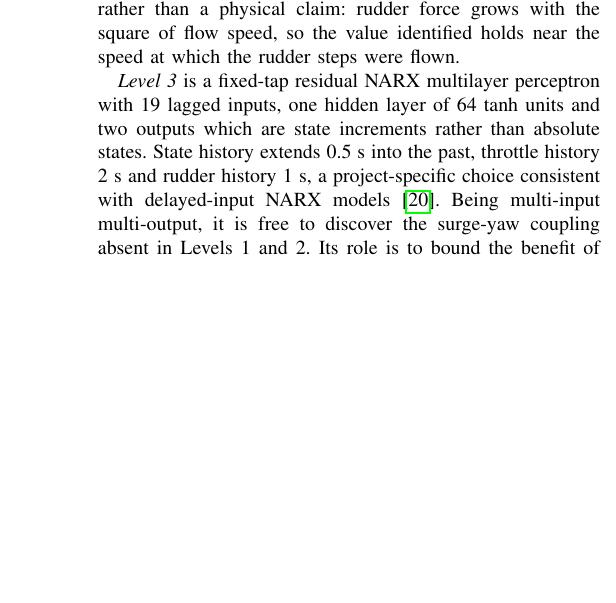
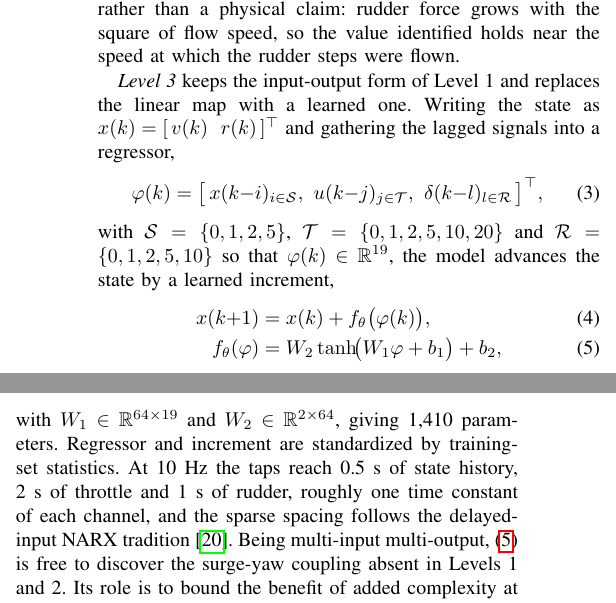
Before and after one commit to Field-Robotics-Lab/oceans2026, a LaTeX paper (paper/paper.tex): part of one column of page 2 of 6 before the commit and two parts of the columns of page 2 of 6 after it, the two joined at a grey line, cut so that both start at the same text, the shorter picture padded with empty space. Compiled offline with pdfLaTeX.

Commit message:
Write Level 3 as equations, matching Levels 1 and 2
Level 3 was the only level described in prose while the others carried
equations, which made the spectrum look like two models and a
description rather than three points on one structure.

Adds the regressor definition with its tap sets, the residual state
update and the network map, numbered (3) to (5) alongside Level 2's (1)
and (2). Notes the parameter count, the standardization, and that the
tap reach is roughly one time constant of each channel.

The form now shows what the spectrum actually is: Level 1 is a linear
map of one lagged state and input, Level 3 the same input-output form
with the map learned and the regressor widened. Still 6 pages, no
undefined references, no Type 3 fonts.

Co-Authored-By: Claude Opus 5 <noreply@anthropic.com>

```diff
--- a/paper/paper.tex
+++ b/paper/paper.tex
@@ -69,7 +69,17 @@ The time constant $\tau$ is the open-loop pole the controller works against, so
 \end{align}
 Identification is two-phase. Fitting \eqref{eq:l2surge} jointly for $k_T$ and $d_2$ is poorly conditioned, because thrust and drag are large and nearly cancelling during steady runs, so the data constrains their difference far better than either term. Instead $d_2$ is estimated from coasting segments where $u=0$ and \eqref{eq:l2surge} reduces to $\dot v=-d_2v|v|$, then $k_T$ follows from the powered segments. The yaw channel keeps a constant $k_\delta$, a local approximation rather than a physical claim: rudder force grows with the square of flow speed, so the value identified holds near the speed at which the rudder steps were flown.
 
-\emph{Level~3} is a fixed-tap residual NARX multilayer perceptron with 19 lagged inputs, one hidden layer of 64 tanh units and two outputs which are state increments rather than absolute states. State history extends 0.5~s into the past, throttle history 2~s and rudder history 1~s, a project-specific choice consistent with delayed-input NARX models~\cite{lin1997delay}. Being multi-input multi-output, it is free to discover the surge-yaw coupling absent in Levels~1 and~2. Its role is to bound the benefit of added complexity at the available data scale.
+\emph{Level~3} keeps the input-output form of Level~1 and replaces the linear map with a learned one. Writing the state as $x(k)=[\,v(k)\ \ r(k)\,]^{\top}$ and gathering the lagged signals into a regressor,
+\begin{equation}
+\varphi(k)=\bigl[\,x(k{-}i)_{i\in\mathcal{S}},\ u(k{-}j)_{j\in\mathcal{T}},\ \delta(k{-}l)_{l\in\mathcal{R}}\,\bigr]^{\top},
+\label{eq:l3reg}
+\end{equation}
+with $\mathcal{S}=\{0,1,2,5\}$, $\mathcal{T}=\{0,1,2,5,10,20\}$ and $\mathcal{R}=\{0,1,2,5,10\}$ so that $\varphi(k)\in\mathbb{R}^{19}$, the model advances the state by a learned increment,
+\begin{align}
+x(k{+}1) &= x(k) + f_\theta\bigl(\varphi(k)\bigr), \label{eq:l3update}\\
+f_\theta(\varphi) &= W_2\tanh\!\bigl(W_1\varphi + b_1\bigr) + b_2, \label{eq:l3net}
+\end{align}
+with $W_1\in\mathbb{R}^{64\times19}$ and $W_2\in\mathbb{R}^{2\times64}$, giving 1{,}410 parameters. Regressor and increment are standardized by training-set statistics. At 10~Hz the taps reach 0.5~s of state history, 2~s of throttle and 1~s of rudder, roughly one time constant of each channel, and the sparse spacing follows the delayed-input NARX tradition~\cite{lin1997delay}. Being multi-input multi-output, \eqref{eq:l3net} is free to discover the surge-yaw coupling absent in Levels~1 and~2. Its role is to bound the benefit of added complexity at the available data scale.
 
 Every fit reported here is by simulation: the model is initialized once from measured history and thereafter runs on its own output, replaying the throttle and rudder actually recorded, to the end of the segment without correction. Level~3 initializes from 2~s of measured history, the span of its longest input tap. No controller is active during the trials, so we assess whether the model can stand in for the vessel. Fit is reported per channel as $R^2 = 1-\sum_k(y_k-\hat y_k)^2/\sum_k(y_k-\bar y)^2$.
 
```
Also changed, not shown: paper/paper.pdf.
